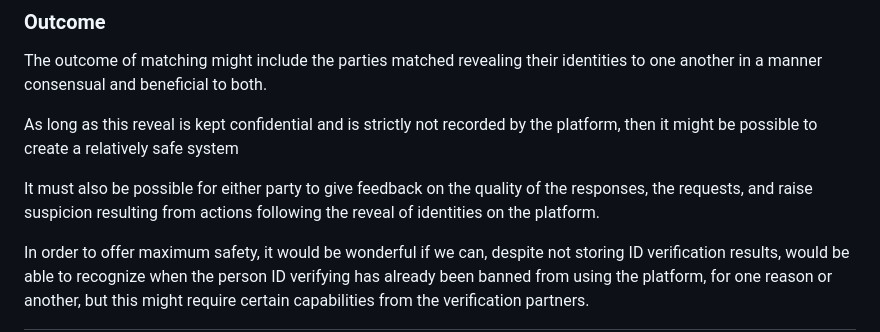
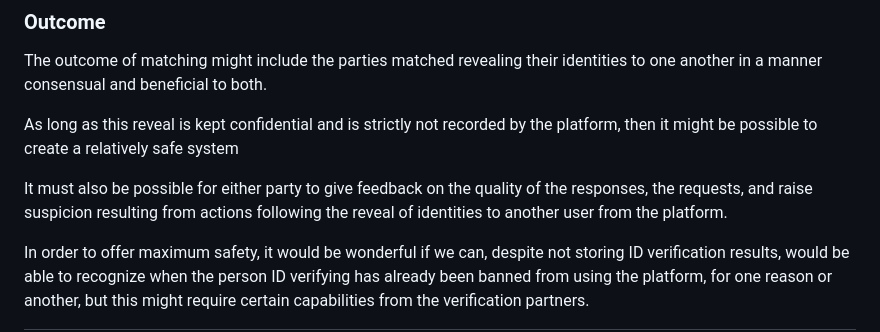
Before and after one commit to PalCollective/documentation, a Markdown page: REQUIREMENTS.md, the part around the change. GitHub-like rendering.

```diff
--- a/REQUIREMENTS.md
+++ b/REQUIREMENTS.md
@@ -115,6 +115,6 @@ The outcome of matching might include the parties matched revealing their identi
 
 As long as this reveal is kept confidential and is strictly not recorded by the platform, then it might be possible to create a relatively safe system
 
-It must also be possible for either party to give feedback on the quality of the responses, the requests, and raise suspicion resulting from actions following the reveal of identities on the platform.
+It must also be possible for either party to give feedback on the quality of the responses, the requests, and raise suspicion resulting from actions following the reveal of identities to another user from the platform.
 
 In order to offer maximum safety, it would be wonderful if we can, despite not storing ID verification results, would be able to recognize when the person ID verifying has already been banned from using the platform, for one reason or another, but this might require certain capabilities from the verification partners.
```
